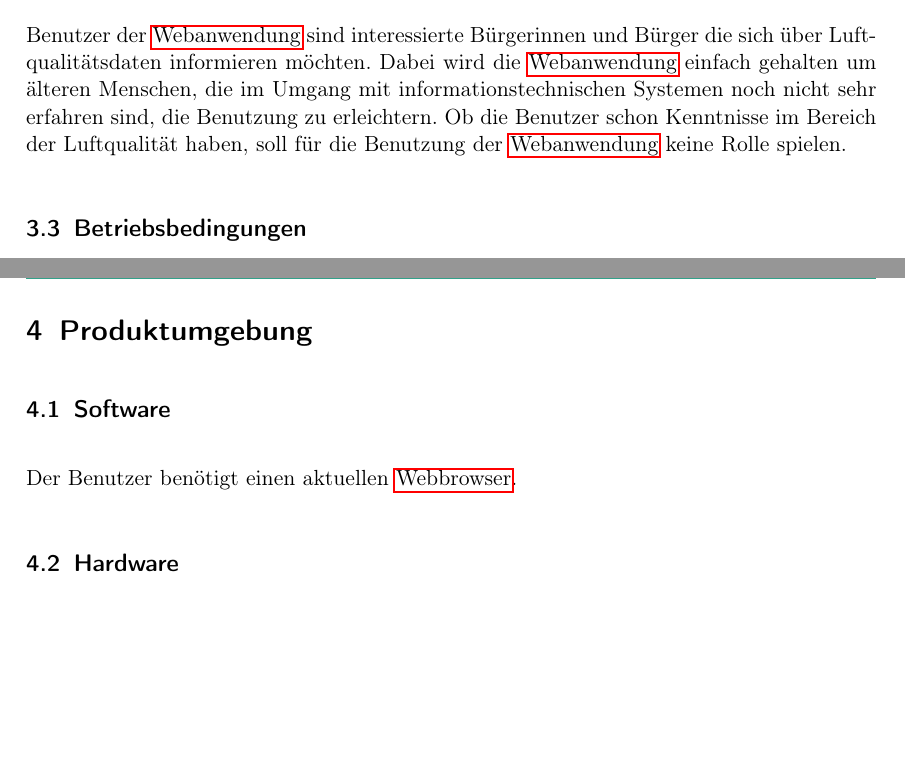
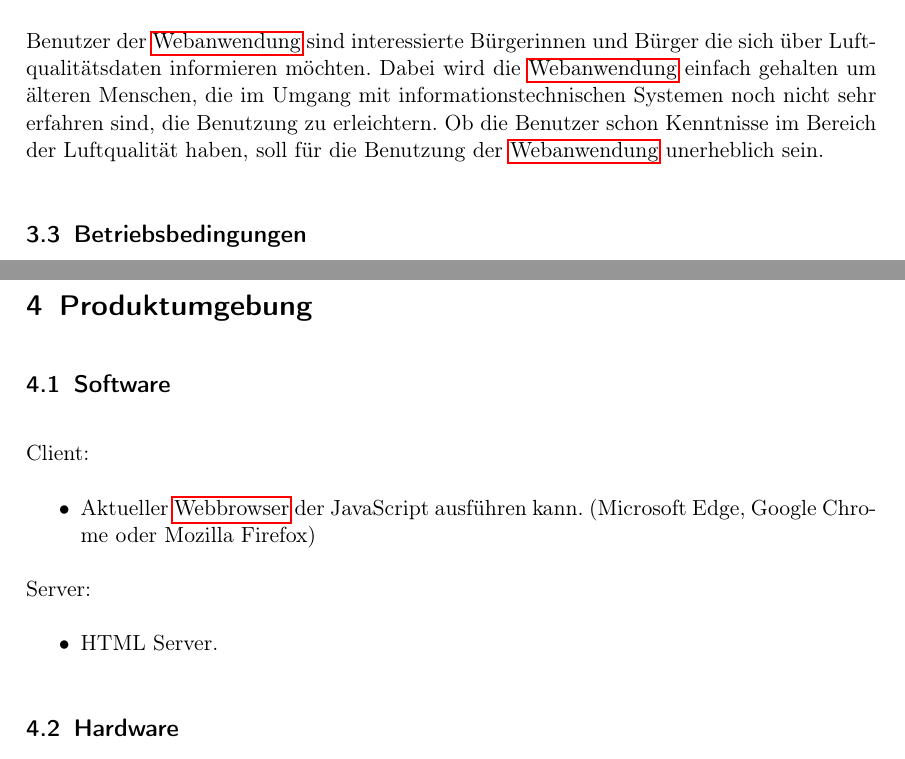
Before and after one commit to JonaEnz/pse-airquality-1, a LaTeX document (Pflichtenheft/Pflichtenheft.tex, which reads Pflichtenheft/chapters/Produkteinsatz.tex, Pflichtenheft/chapters/Produktumgebung.tex): two parts of pages 7 and 8 of 18, joined at a grey line, cut so that both start at the same text, the shorter picture padded with empty space. Compiled offline with pdfLaTeX.

Commit message:
Add content to Produkt sections

```diff
--- a/Pflichtenheft/chapters/Produkteinsatz.tex
+++ b/Pflichtenheft/chapters/Produkteinsatz.tex
@@ -8,7 +8,7 @@ Die \gls{Webanwendung} dient dafür dem Benutzer Informationen der \gls{smartaqn
 
 Benutzer der \gls{Webanwendung} sind interessierte Bürgerinnen und Bürger die sich über Luftqualitätsdaten informieren möchten.
 Dabei wird die \gls{Webanwendung} einfach gehalten um älteren Menschen, die im Umgang mit informationstechnischen Systemen noch nicht sehr erfahren sind, die Benutzung zu erleichtern.
-Ob die Benutzer schon Kenntnisse im Bereich der Luftqualität haben, soll für die Benutzung der \gls{Webanwendung} keine Rolle spielen.
+Ob die Benutzer schon Kenntnisse im Bereich der Luftqualität haben, soll für die Benutzung der \gls{Webanwendung} unerheblich sein.
 
 \subsection{Betriebsbedingungen}
 
--- a/Pflichtenheft/chapters/Produktumgebung.tex
+++ b/Pflichtenheft/chapters/Produktumgebung.tex
@@ -2,7 +2,14 @@
 
 \subsection{Software}
 
-Der Benutzer benötigt einen aktuellen \gls{Webbrowser}.
+Client:
+\begin{itemize}
+    \item Aktueller \gls{Webbrowser} der JavaScript ausführen kann. (Microsoft Edge, Google Chrome oder Mozilla Firefox)
+\end{itemize}
+Server:
+\begin{itemize}
+    \item HTML Server.
+\end{itemize}
 
 \subsection{Hardware}
 
```
